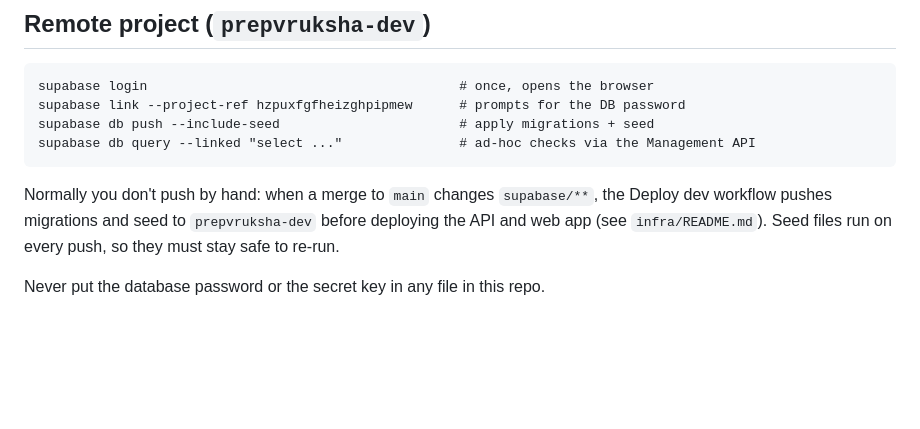
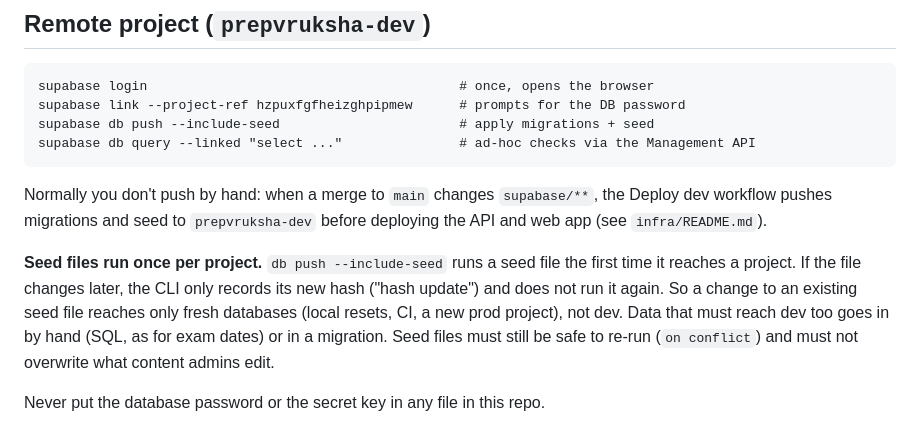
Before and after one commit to mvruksha-gravitas/prepvruksha, a Markdown page: supabase/README.md, the part around the change. Drawn GitHub-style; blank space fills up the shorter version.

```diff
--- a/supabase/README.md
+++ b/supabase/README.md
@@ -61,8 +61,15 @@ supabase db query --linked "select ..."               # ad-hoc checks via the Ma
 Normally you don't push by hand: when a merge to `main` changes
 `supabase/**`, the Deploy dev workflow pushes migrations and seed to
 `prepvruksha-dev` before deploying the API and web app (see
-`infra/README.md`). Seed files run on every push, so they must stay safe to
-re-run.
+`infra/README.md`).
+
+**Seed files run once per project.** `db push --include-seed` runs a seed
+file the first time it reaches a project. If the file changes later, the CLI
+only records its new hash ("hash update") and does not run it again. So a
+change to an existing seed file reaches only fresh databases (local resets,
+CI, a new prod project), not dev. Data that must reach dev too goes in by
+hand (SQL, as for exam dates) or in a migration. Seed files must still be
+safe to re-run (`on conflict`) and must not overwrite what content admins edit.
 
 Never put the database password or the secret key in any file in this repo.
 
```
Also changed, not shown: docs/STATUS.md (+6 -5 lines), infra/README.md (+7 -2 lines).
